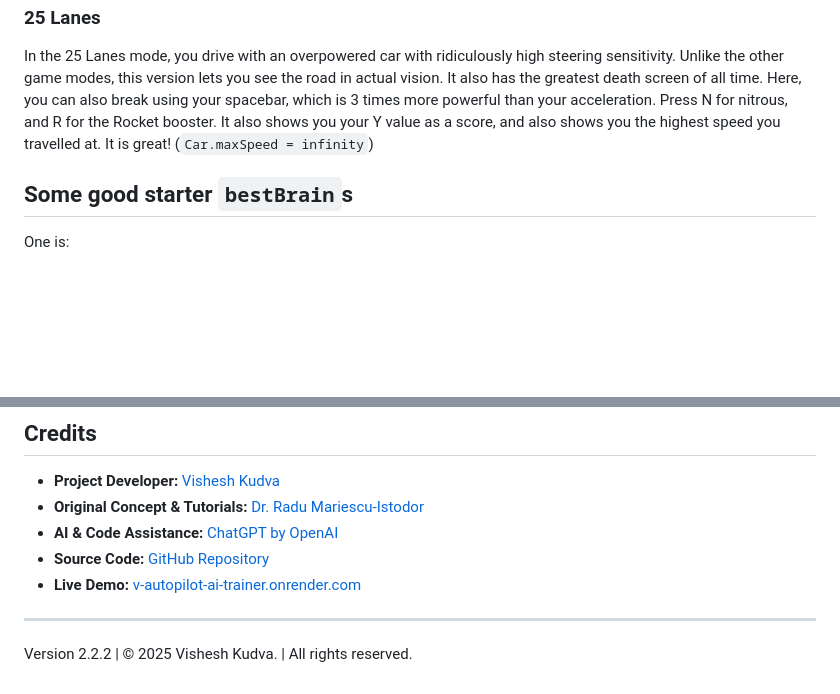
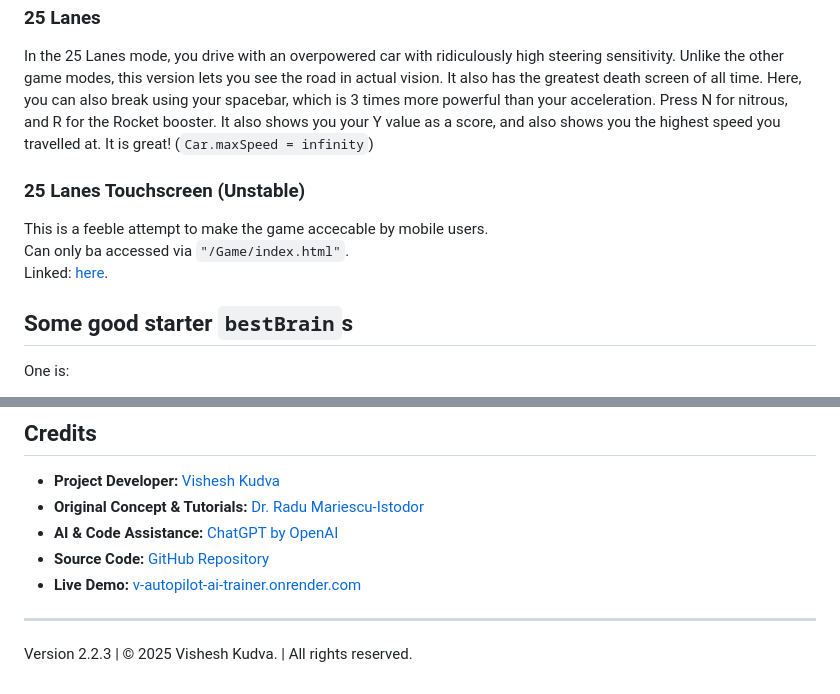
Before and after one commit to Visheshbons/self-driving-car, a Markdown page: README.md, 2 parts joined by grey strips. Rendered like a GitHub page; blank space fills up the shorter version.

````diff
--- a/README.md
+++ b/README.md
@@ -42,6 +42,12 @@ Press N for nitrous, and R for the Rocket booster.
 It also shows you your Y value as a score, and also shows you the highest speed you travelled at.
 It is great! (`Car.maxSpeed = infinity`)
 
+### 25 Lanes Touchscreen (Unstable)
+
+This is a feeble attempt to make the game accecable by mobile users. \
+Can only ba accessed via `"/Game/index.html"`. \
+Linked: [here](https://v-autopilot-ai-trainer.onrender.com/Game/index.html).
+
 ## Some good starter `bestBrain`s
 One is:
 ```
@@ -71,4 +77,4 @@ Then reload.
 
 ---
 
-Version 2.2.2 | &copy; 2025 Vishesh Kudva. | All rights reserved.
+Version 2.2.3 | &copy; 2025 Vishesh Kudva. | All rights reserved.
````
